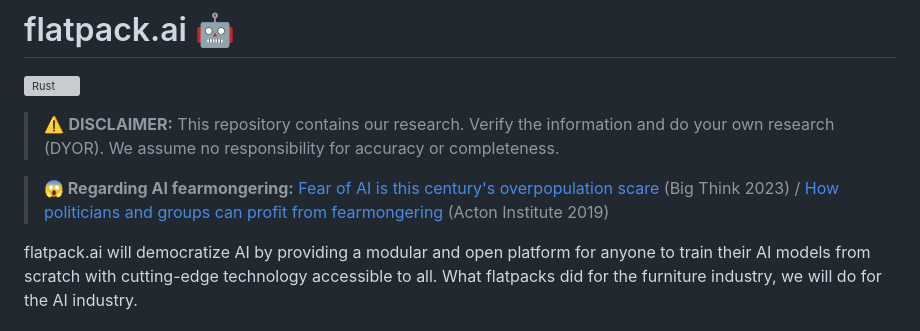
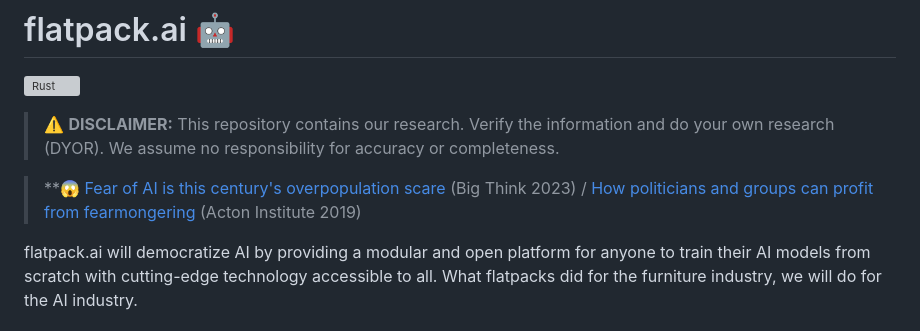
Before and after one commit to RomlinGroup/Flatpack, a Markdown page: README.md, the part around the change. Drawn GitHub-style; grey boxes are pictures that could not be loaded.

```diff
--- a/README.md
+++ b/README.md
@@ -8,7 +8,7 @@
 
 >:warning: **DISCLAIMER:** This repository contains our research. Verify the information and do your own research (DYOR). We assume no responsibility for accuracy or completeness.
 
-> **😱 Regarding AI fearmongering:** [Fear of AI is this century's overpopulation scare](https://bigthink.com/pessimists-archive/ai-fear-overpopulation/) (Big Think 2023) / [How politicians and groups can profit from fearmongering](https://www.youtube.com/watch?v=2ZbRKxZ2cjM) (Acton Institute 2019)
+> **😱 [Fear of AI is this century's overpopulation scare](https://bigthink.com/pessimists-archive/ai-fear-overpopulation/) (Big Think 2023) / [How politicians and groups can profit from fearmongering](https://www.youtube.com/watch?v=2ZbRKxZ2cjM) (Acton Institute 2019)
 
 
 flatpack.ai will democratize AI by providing a modular and open platform for anyone to train their AI models from scratch with cutting-edge technology accessible to all. What flatpacks did for the furniture industry, we will do for the AI industry.
```
